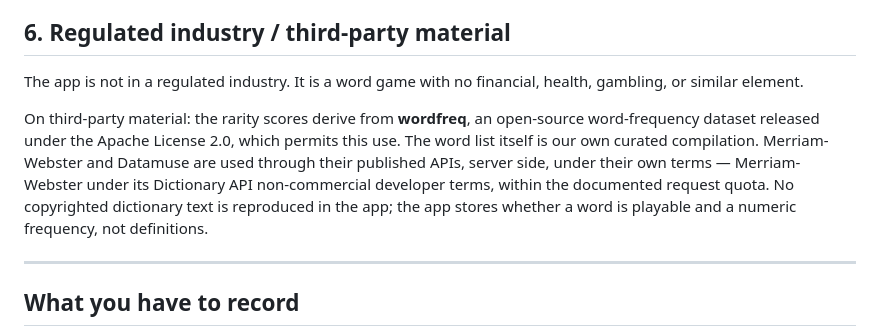
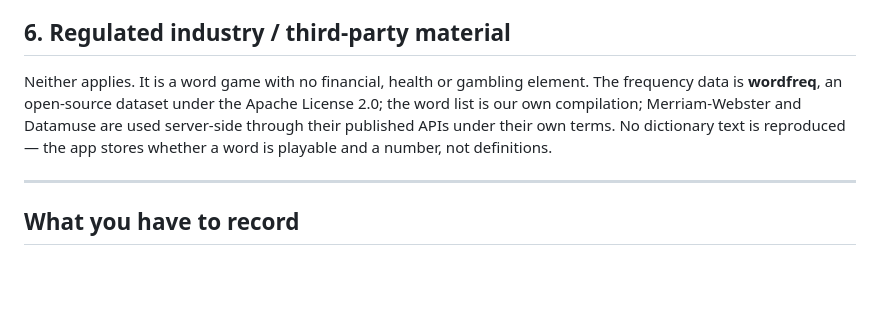
Before and after one commit to sigfigs789/ick, a Markdown page: docs/app-review-notes.md, the part around one of its changes. Drawn GitHub-style; blank space fills up the shorter version.

```diff
--- a/docs/app-review-notes.md
+++ b/docs/app-review-notes.md
@@ -138,17 +104,12 @@ device. Specifically:
 
 ## 6. Regulated industry / third-party material
 
-The app is not in a regulated industry. It is a word game with no financial,
-health, gambling, or similar element.
-
-On third-party material: the rarity scores derive from **wordfreq**, an
-open-source word-frequency dataset released under the Apache License 2.0,
-which permits this use. The word list itself is our own curated compilation.
-Merriam-Webster and Datamuse are used through their published APIs, server
-side, under their own terms — Merriam-Webster under its Dictionary API
-non-commercial developer terms, within the documented request quota. No
-copyrighted dictionary text is reproduced in the app; the app stores whether a
-word is playable and a numeric frequency, not definitions.
+Neither applies. It is a word game with no financial, health or gambling
+element. The frequency data is **wordfreq**, an open-source dataset under the
+Apache License 2.0; the word list is our own compilation; Merriam-Webster and
+Datamuse are used server-side through their published APIs under their own
+terms. No dictionary text is reproduced — the app stores whether a word is
+playable and a number, not definitions.
 
 ---
 
```
Also changed, not shown: other parts of docs/app-review-notes.md (+45 -79 lines).
